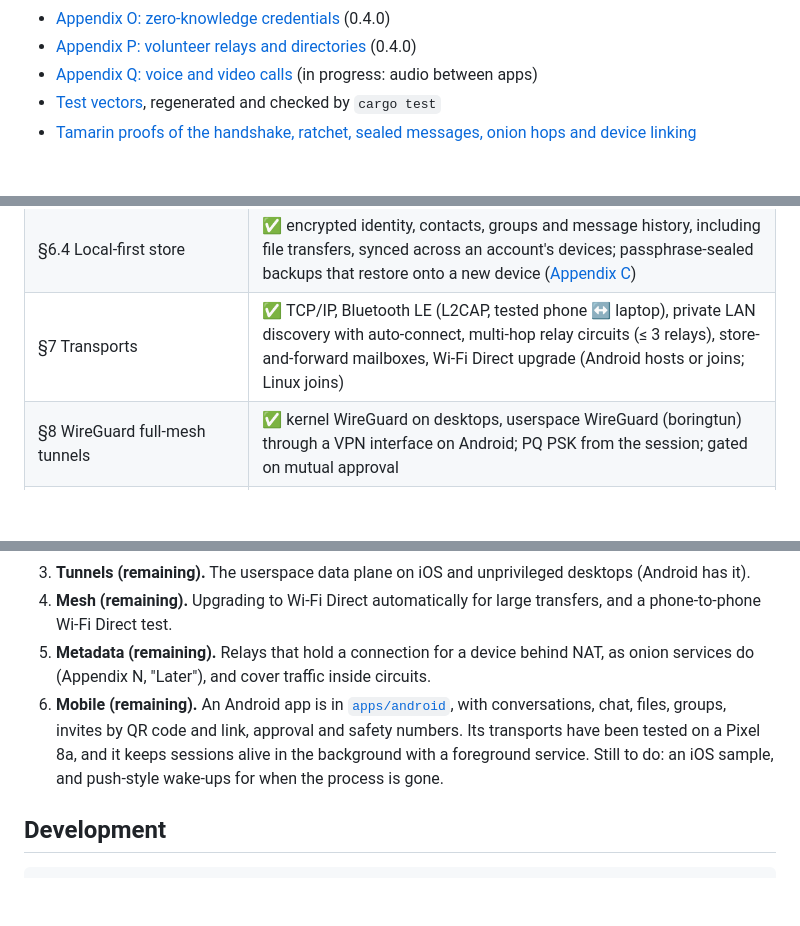
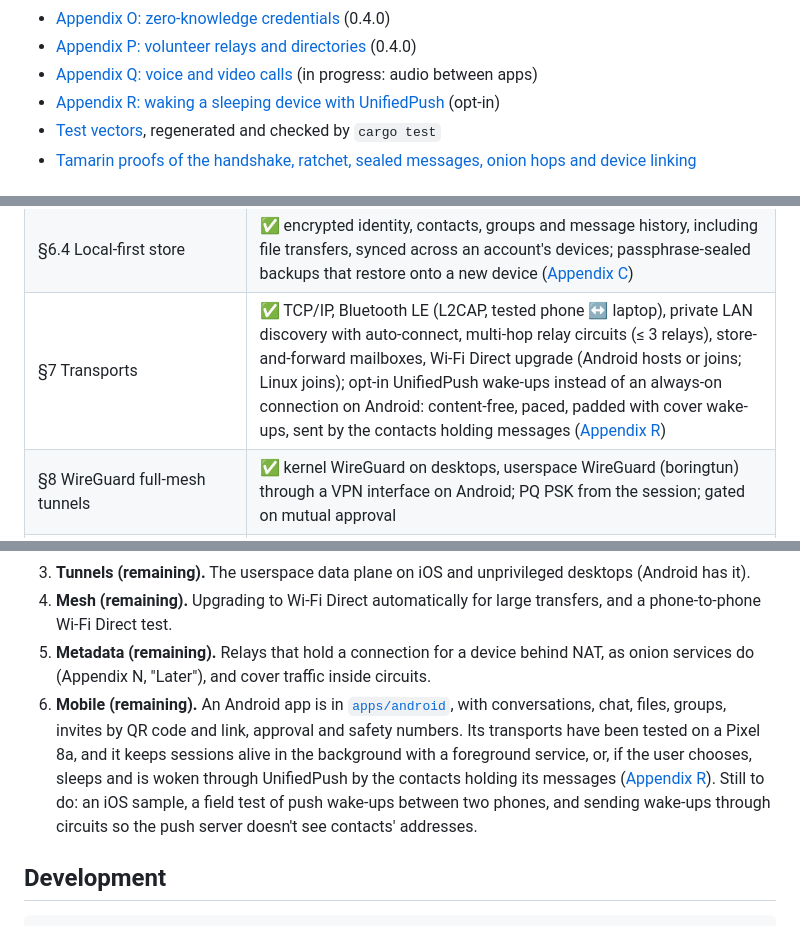
Before and after one commit to larrydewey/threnody, a Markdown page: README.md, 3 parts joined by grey strips. Rendered like a GitHub page; blank space fills up the shorter version.

Commit message:
docs: UnifiedPush wake-ups in the README and the Linux notes
Linux keeps its always-on node and needs no push client: it holds
mailboxes for contacts' sleeping phones and wakes them.

```diff
--- a/README.md
+++ b/README.md
@@ -102,6 +102,7 @@ The normative details that the spec deferred are written up in [`docs/`](docs/):
 - [Appendix O: zero-knowledge credentials](docs/appendix-o-credentials.md) (0.4.0)
 - [Appendix P: volunteer relays and directories](docs/appendix-p-volunteer-relays.md) (0.4.0)
 - [Appendix Q: voice and video calls](docs/appendix-q-calls.md) (in progress: audio between apps)
+- [Appendix R: waking a sleeping device with UnifiedPush](docs/appendix-r-push.md) (opt-in)
 - [Test vectors](docs/test-vectors/v1.txt), regenerated and checked by `cargo test`
 - [Tamarin proofs of the handshake, ratchet, sealed messages, onion hops and device linking](proofs/README.md)
 
@@ -121,7 +122,7 @@ The normative details that the spec deferred are written up in [`docs/`](docs/):
 | §6.2 MLS groups | ✅ openmls with the X-Wing ciphersuite; text, files, photos, voice and video messages; owner-administered; encrypted persistence; members forward and hold messages for members who can't be reached directly |
 | §6.3 / §11 CBOR, versioning, unknown-field tolerance | ✅ |
 | §6.4 Local-first store | ✅ encrypted identity, contacts, groups and message history, including file transfers, synced across an account's devices; passphrase-sealed backups that restore onto a new device ([Appendix C](docs/appendix-c-wire-format.md#backups)) |
-| §7 Transports | ✅ TCP/IP, Bluetooth LE (L2CAP, tested phone ↔ laptop), private LAN discovery with auto-connect, multi-hop relay circuits (≤ 3 relays), store-and-forward mailboxes, Wi-Fi Direct upgrade (Android hosts or joins; Linux joins) |
+| §7 Transports | ✅ TCP/IP, Bluetooth LE (L2CAP, tested phone ↔ laptop), private LAN discovery with auto-connect, multi-hop relay circuits (≤ 3 relays), store-and-forward mailboxes, Wi-Fi Direct upgrade (Android hosts or joins; Linux joins); opt-in UnifiedPush wake-ups instead of an always-on connection on Android: content-free, paced, padded with cover wake-ups, sent by the contacts holding messages ([Appendix R](docs/appendix-r-push.md)) |
 | §8 WireGuard full-mesh tunnels | ✅ kernel WireGuard on desktops, userspace WireGuard (boringtun) through a VPN interface on Android; PQ PSK from the session; gated on mutual approval |
 | §9 Metadata layers | ✅ on by default: padding, constant-rate cover traffic, onion-first routing (≥ 2 relays, fixed-size cells), onion-routed mailbox deposits, each only off when switched off; volunteer relays from subscribed directories (k-of-n listing, Ed25519 + ML-DSA signed), paid with unlinkable rate-limited tokens, entered without revealing who you are ([Appendix P](docs/appendix-p-volunteer-relays.md)) |
 | §10 Status indicators | ✅ `/status` |
@@ -136,7 +137,7 @@ The normative details that the spec deferred are written up in [`docs/`](docs/):
 3. **Tunnels (remaining).** The userspace data plane on iOS and unprivileged desktops (Android has it).
 4. **Mesh (remaining).** Upgrading to Wi-Fi Direct automatically for large transfers, and a phone-to-phone Wi-Fi Direct test.
 5. **Metadata (remaining).** Relays that hold a connection for a device behind NAT, as onion services do (Appendix N, "Later"), and cover traffic inside circuits.
-6. **Mobile (remaining).** An Android app is in [`apps/android`](apps/android), with conversations, chat, files, groups, invites by QR code and link, approval and safety numbers. Its transports have been tested on a Pixel 8a, and it keeps sessions alive in the background with a foreground service. Still to do: an iOS sample, and push-style wake-ups for when the process is gone.
+6. **Mobile (remaining).** An Android app is in [`apps/android`](apps/android), with conversations, chat, files, groups, invites by QR code and link, approval and safety numbers. Its transports have been tested on a Pixel 8a, and it keeps sessions alive in the background with a foreground service, or, if the user chooses, sleeps and is woken through UnifiedPush by the contacts holding its messages ([Appendix R](docs/appendix-r-push.md)). Still to do: an iOS sample, a field test of push wake-ups between two phones, and sending wake-ups through circuits so the push server doesn't see contacts' addresses.
 
 ## Development
 
```
Also changed, not shown: apps/linux/README.md (+1 -1 lines).
